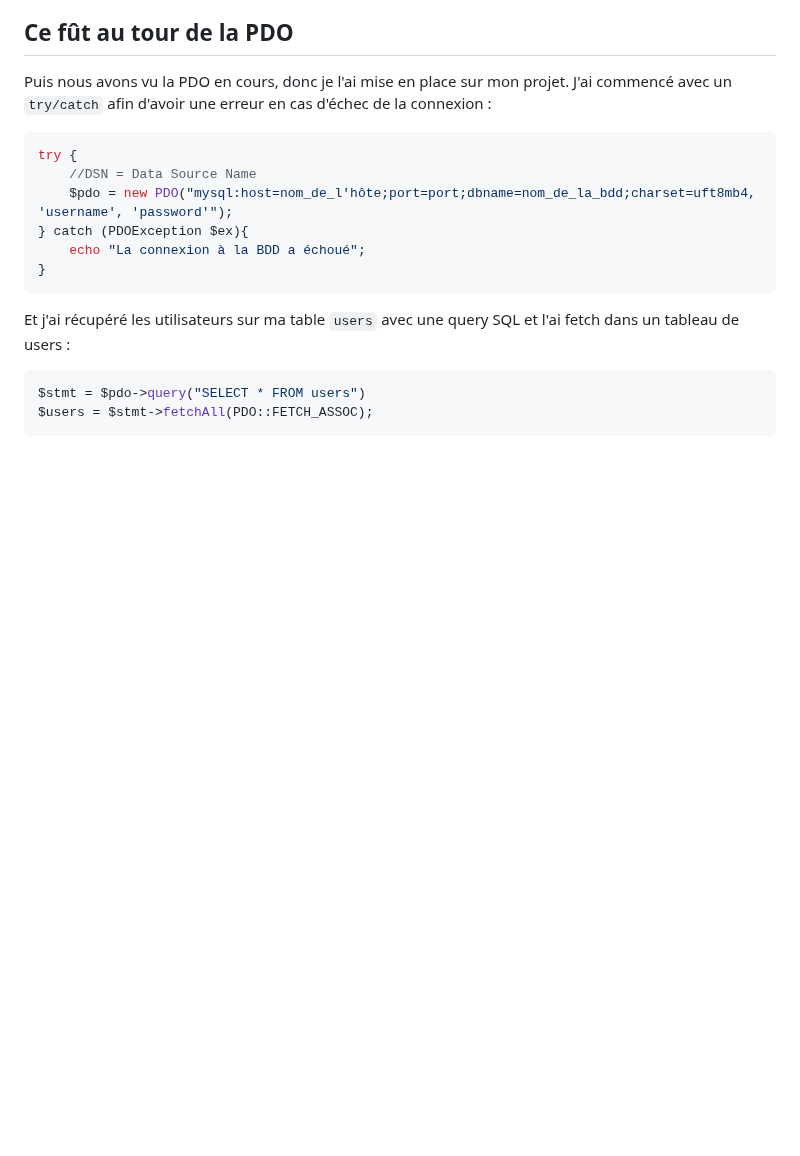
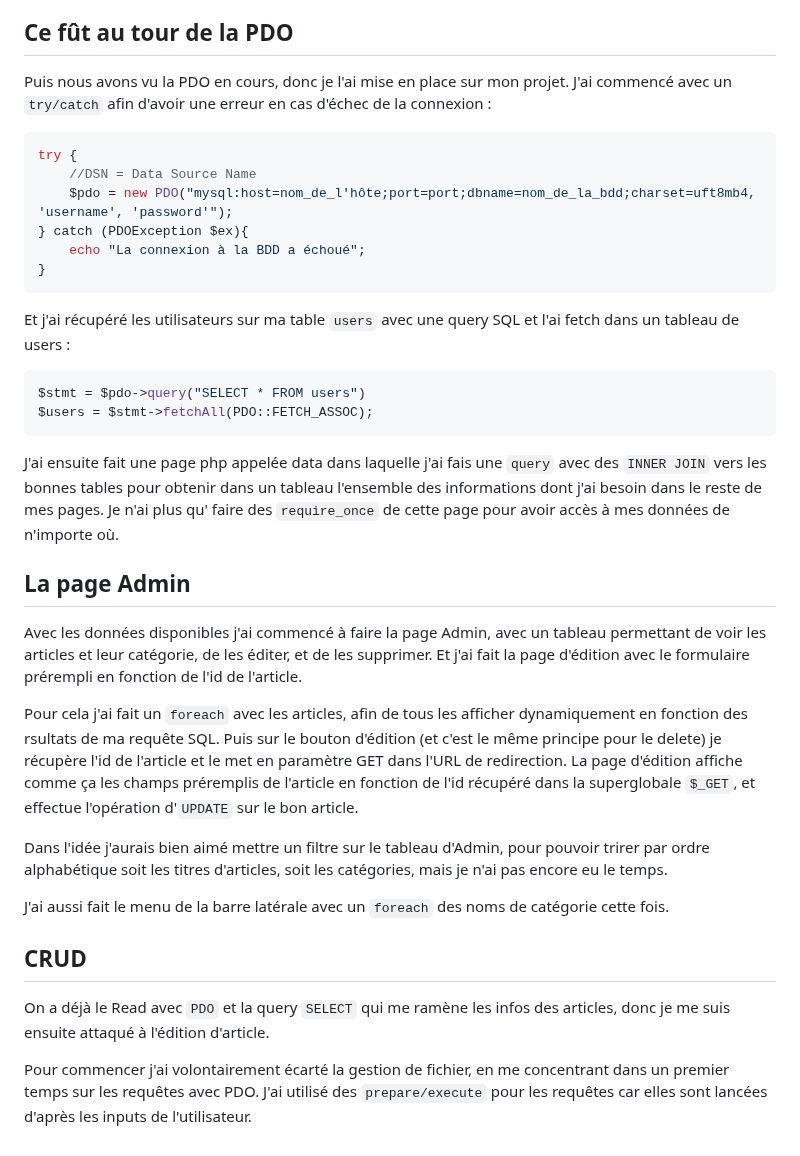
Before and after one commit to Rasenti/php-project, a Markdown page: readme.md, the part around the change. Drawn GitHub-style; blank space fills up the shorter version.

Commit message:
readme - PDO/Admin/CRUD

````diff
--- a/readme.md
+++ b/readme.md
@@ -55,3 +55,19 @@ Et j'ai récupéré les utilisateurs sur ma table `users` avec une query SQL et
 $stmt = $pdo->query("SELECT * FROM users")
 $users = $stmt->fetchAll(PDO::FETCH_ASSOC);
 ```
+
+J'ai ensuite fait une page php appelée data dans laquelle j'ai fais une `query` avec des `INNER JOIN` vers les bonnes tables pour obtenir dans un tableau l'ensemble des informations dont j'ai besoin dans le reste de mes pages. Je n'ai plus qu' faire des `require_once` de cette page pour avoir accès à mes données de n'importe où.
+
+## La page Admin
+Avec les données disponibles j'ai commencé à faire la page Admin, avec un tableau permettant de voir les articles et leur catégorie, de les éditer, et de les supprimer. Et j'ai fait la page d'édition avec le formulaire prérempli en fonction de l'id de l'article.
+
+Pour cela j'ai fait un `foreach` avec les articles, afin de tous les afficher dynamiquement en fonction des rsultats de ma requête SQL. Puis sur le bouton d'édition (et c'est le même principe pour le delete) je récupère l'id de l'article et le met en paramètre GET dans l'URL de redirection. La page d'édition affiche comme ça les champs préremplis de l'article en fonction de l'id récupéré dans la superglobale `$_GET`, et effectue l'opération d'`UPDATE` sur le bon article.
+
+Dans l'idée j'aurais bien aimé mettre un filtre sur le tableau d'Admin, pour pouvoir trirer par ordre alphabétique soit les titres d'articles, soit les catégories, mais je n'ai pas encore eu le temps.
+
+J'ai aussi fait le menu de la barre latérale avec un `foreach` des noms de catégorie cette fois.
+
+## CRUD
+On a déjà le Read avec `PDO` et la query `SELECT` qui me ramène les infos des articles, donc je me suis ensuite attaqué à l'édition d'article.
+
+Pour commencer j'ai volontairement écarté la gestion de fichier, en me concentrant dans un premier temps sur les requêtes avec PDO. J'ai utilisé des `prepare/execute` pour les requêtes car elles sont lancées d'après les inputs de l'utilisateur.
````
